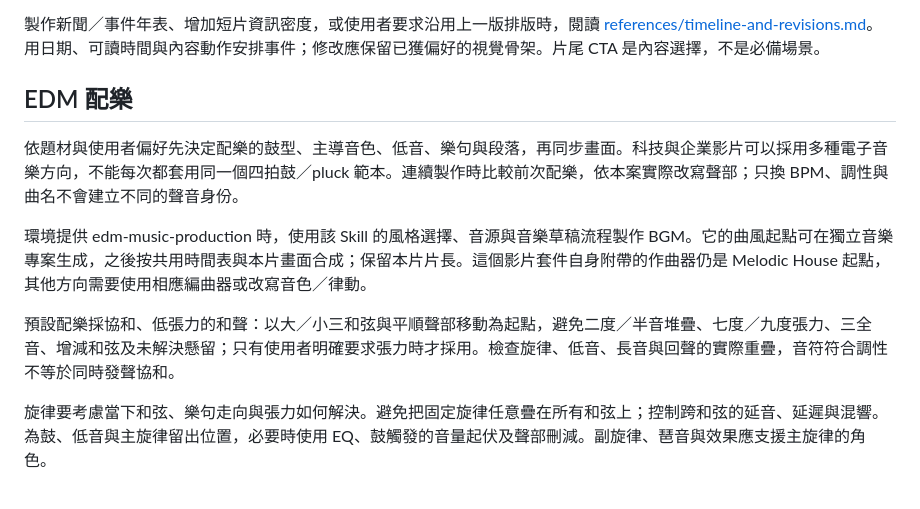
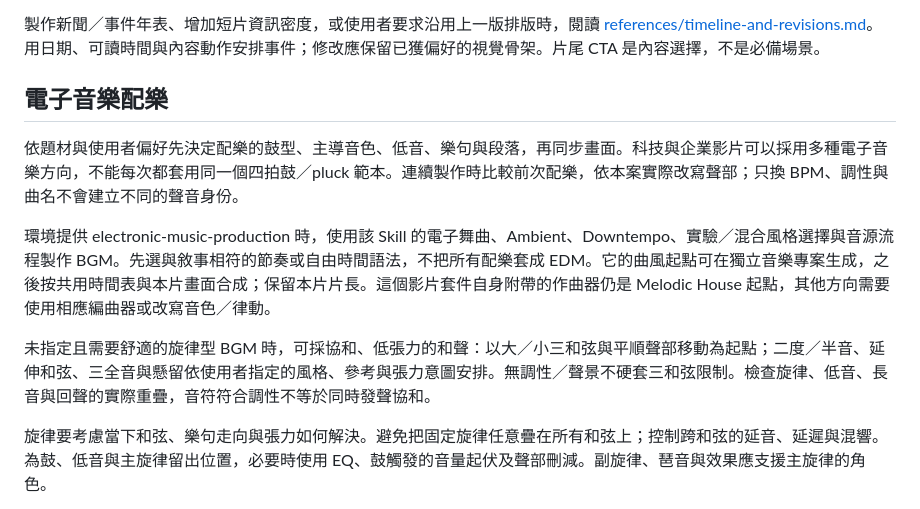
Before and after one commit to bigtongue5566/motion-graphics-video, a Markdown page: SKILL.md, the part around the change. Rendered like a GitHub page.

Commit message:
Use renamed electronic music skill for dance ambient and experimental scores

```diff
--- a/SKILL.md
+++ b/SKILL.md
@@ -31,13 +31,13 @@ description: "Create and revise finished branded motion-graphics films with rese
 
 製作新聞／事件年表、增加短片資訊密度，或使用者要求沿用上一版排版時，閱讀 [references/timeline-and-revisions.md](references/timeline-and-revisions.md)。用日期、可讀時間與內容動作安排事件；修改應保留已獲偏好的視覺骨架。片尾 CTA 是內容選擇，不是必備場景。
 
-## EDM 配樂
+## 電子音樂配樂
 
 依題材與使用者偏好先決定配樂的鼓型、主導音色、低音、樂句與段落，再同步畫面。科技與企業影片可以採用多種電子音樂方向，不能每次都套用同一個四拍鼓／pluck 範本。連續製作時比較前次配樂，依本案實際改寫聲部；只換 BPM、調性與曲名不會建立不同的聲音身份。
 
-環境提供 edm-music-production 時，使用該 Skill 的風格選擇、音源與音樂草稿流程製作 BGM。它的曲風起點可在獨立音樂專案生成，之後按共用時間表與本片畫面合成；保留本片片長。這個影片套件自身附帶的作曲器仍是 Melodic House 起點，其他方向需要使用相應編曲器或改寫音色／律動。
+環境提供 electronic-music-production 時，使用該 Skill 的電子舞曲、Ambient、Downtempo、實驗／混合風格選擇與音源流程製作 BGM。先選與敘事相符的節奏或自由時間語法，不把所有配樂套成 EDM。它的曲風起點可在獨立音樂專案生成，之後按共用時間表與本片畫面合成；保留本片片長。這個影片套件自身附帶的作曲器仍是 Melodic House 起點，其他方向需要使用相應編曲器或改寫音色／律動。
 
-預設配樂採協和、低張力的和聲：以大／小三和弦與平順聲部移動為起點，避免二度／半音堆疊、七度／九度張力、三全音、增減和弦及未解決懸留；只有使用者明確要求張力時才採用。檢查旋律、低音、長音與回聲的實際重疊，音符符合調性不等於同時發聲協和。
+未指定且需要舒適的旋律型 BGM 時，可採協和、低張力的和聲：以大／小三和弦與平順聲部移動為起點；二度／半音、延伸和弦、三全音與懸留依使用者指定的風格、參考與張力意圖安排。無調性／聲景不硬套三和弦限制。檢查旋律、低音、長音與回聲的實際重疊，音符符合調性不等於同時發聲協和。
 
 旋律要考慮當下和弦、樂句走向與張力如何解決。避免把固定旋律任意疊在所有和弦上；控制跨和弦的延音、延遲與混響。為鼓、低音與主旋律留出位置，必要時使用 EQ、鼓觸發的音量起伏及聲部刪減。副旋律、琶音與效果應支援主旋律的角色。
 
```
Also changed, not shown: README.md (+4 -4 lines), references/edm-production.md (+1 -1 lines).
